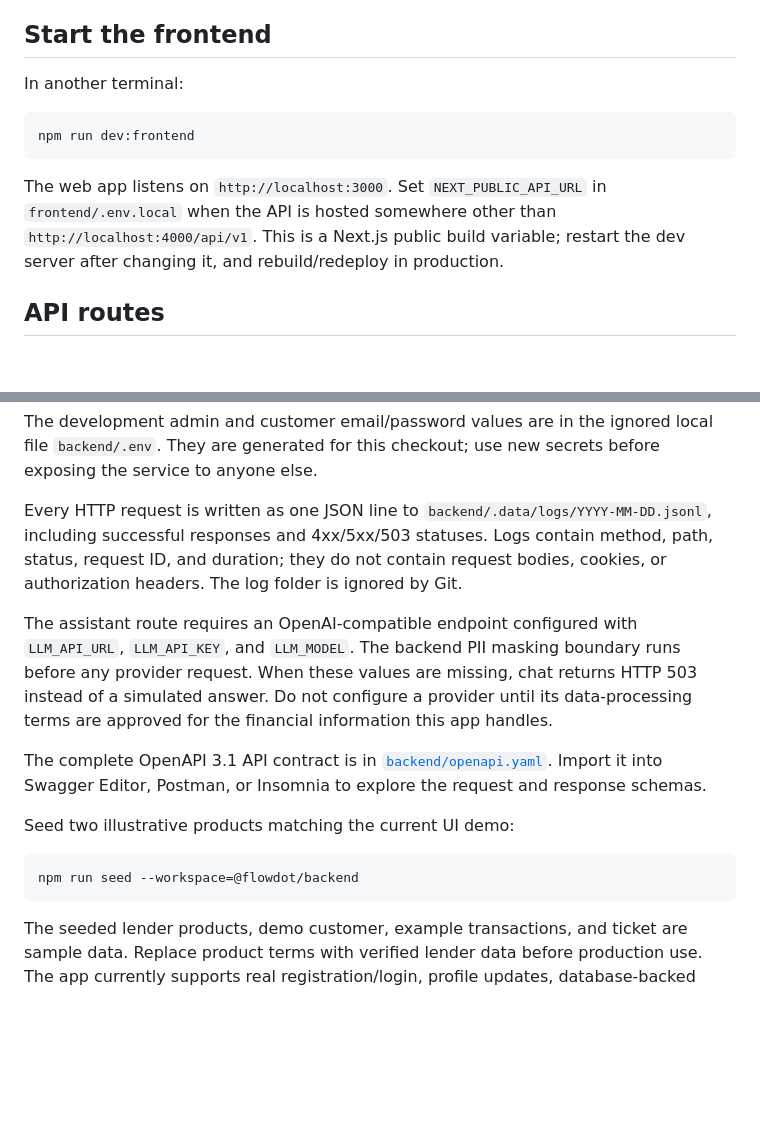
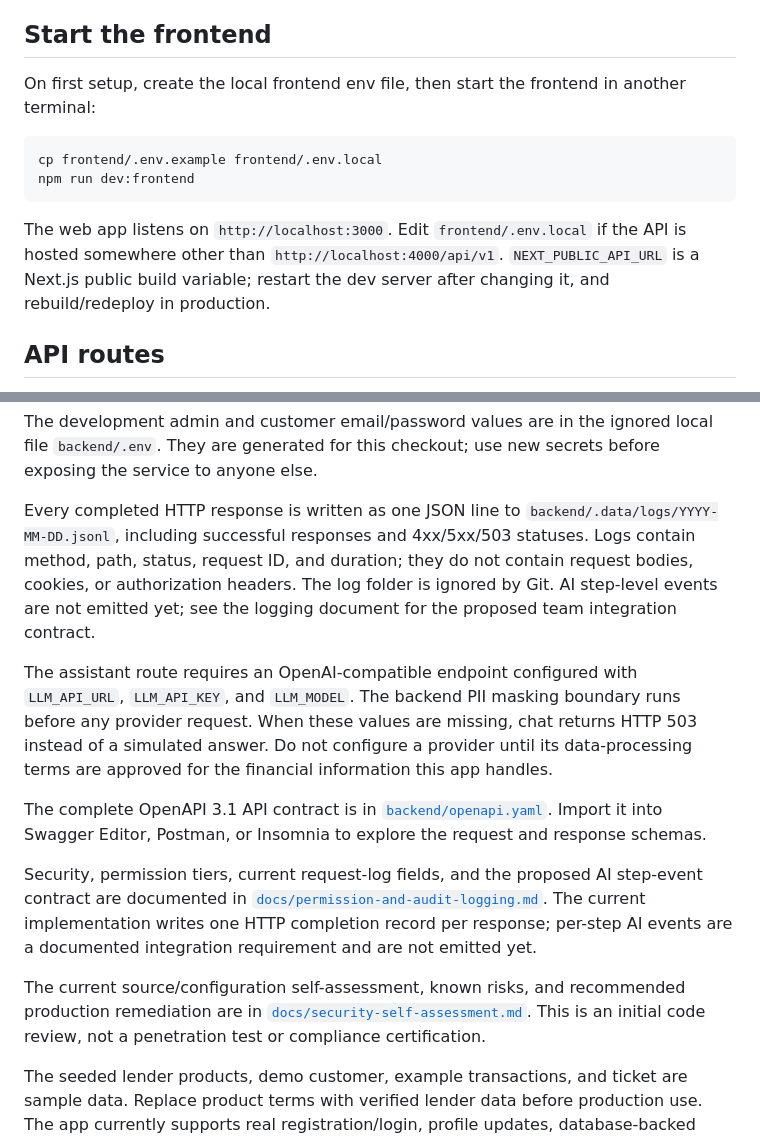
Before and after one commit to Thitipong-PP/flowdot, a Markdown page: README.md, 2 parts joined by grey strips. Drawn GitHub-style; blank space fills up the shorter version.

Commit message:
Document permissions, logging, and security review

````diff
--- a/README.md
+++ b/README.md
@@ -58,13 +58,14 @@ MongoDB must be running first. With Docker installed, `docker compose up -d mong
 
 ## Start the frontend
 
-In another terminal:
+On first setup, create the local frontend env file, then start the frontend in another terminal:
 
 ```bash
+cp frontend/.env.example frontend/.env.local
 npm run dev:frontend
 ```
 
-The web app listens on `http://localhost:3000`. Set `NEXT_PUBLIC_API_URL` in `frontend/.env.local` when the API is hosted somewhere other than `http://localhost:4000/api/v1`. This is a Next.js public build variable; restart the dev server after changing it, and rebuild/redeploy in production.
+The web app listens on `http://localhost:3000`. Edit `frontend/.env.local` if the API is hosted somewhere other than `http://localhost:4000/api/v1`. `NEXT_PUBLIC_API_URL` is a Next.js public build variable; restart the dev server after changing it, and rebuild/redeploy in production.
 
 ## API routes
 
@@ -91,17 +92,15 @@ npm run seed:demo --workspace=@flowdot/backend
 
 The development admin and customer email/password values are in the ignored local file `backend/.env`. They are generated for this checkout; use new secrets before exposing the service to anyone else.
 
-Every HTTP request is written as one JSON line to `backend/.data/logs/YYYY-MM-DD.jsonl`, including successful responses and 4xx/5xx/503 statuses. Logs contain method, path, status, request ID, and duration; they do not contain request bodies, cookies, or authorization headers. The log folder is ignored by Git.
+Every completed HTTP response is written as one JSON line to `backend/.data/logs/YYYY-MM-DD.jsonl`, including successful responses and 4xx/5xx/503 statuses. Logs contain method, path, status, request ID, and duration; they do not contain request bodies, cookies, or authorization headers. The log folder is ignored by Git. AI step-level events are not emitted yet; see the logging document for the proposed team integration contract.
 
 The assistant route requires an OpenAI-compatible endpoint configured with `LLM_API_URL`, `LLM_API_KEY`, and `LLM_MODEL`. The backend PII masking boundary runs before any provider request. When these values are missing, chat returns HTTP 503 instead of a simulated answer. Do not configure a provider until its data-processing terms are approved for the financial information this app handles.
 
 The complete OpenAPI 3.1 API contract is in [`backend/openapi.yaml`](backend/openapi.yaml). Import it into Swagger Editor, Postman, or Insomnia to explore the request and response schemas.
 
-Seed two illustrative products matching the current UI demo:
+Security, permission tiers, current request-log fields, and the proposed AI step-event contract are documented in [`docs/permission-and-audit-logging.md`](docs/permission-and-audit-logging.md). The current implementation writes one HTTP completion record per response; per-step AI events are a documented integration requirement and are not emitted yet.
 
-```bash
-npm run seed --workspace=@flowdot/backend
-```
+The current source/configuration self-assessment, known risks, and recommended production remediation are in [`docs/security-self-assessment.md`](docs/security-self-assessment.md). This is an initial code review, not a penetration test or compliance certification.
 
 The seeded lender products, demo customer, example transactions, and ticket are sample data. Replace product terms with verified lender data before production use. The app currently supports real registration/login, profile updates, database-backed recommendations, transaction entry and summaries, support-ticket submission, and role-protected admin customer/ticket views. The chat panel is an in-app preview; no LINE webhook or messages are connected.
 
````
Also changed, not shown: docs/permission-and-audit-logging.md (added, +145 -0 lines), docs/security-self-assessment.md (added, +79 -0 lines).
